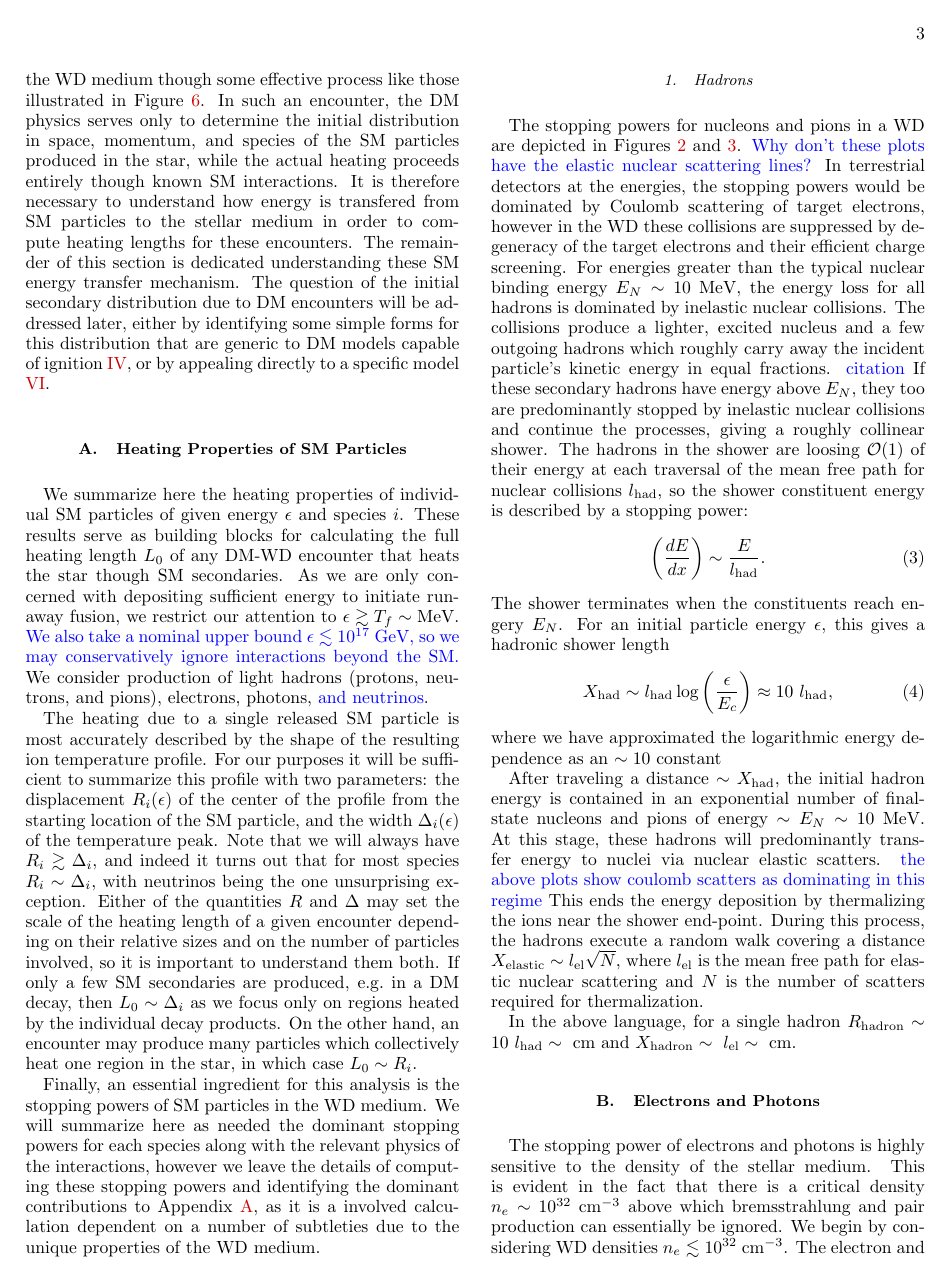
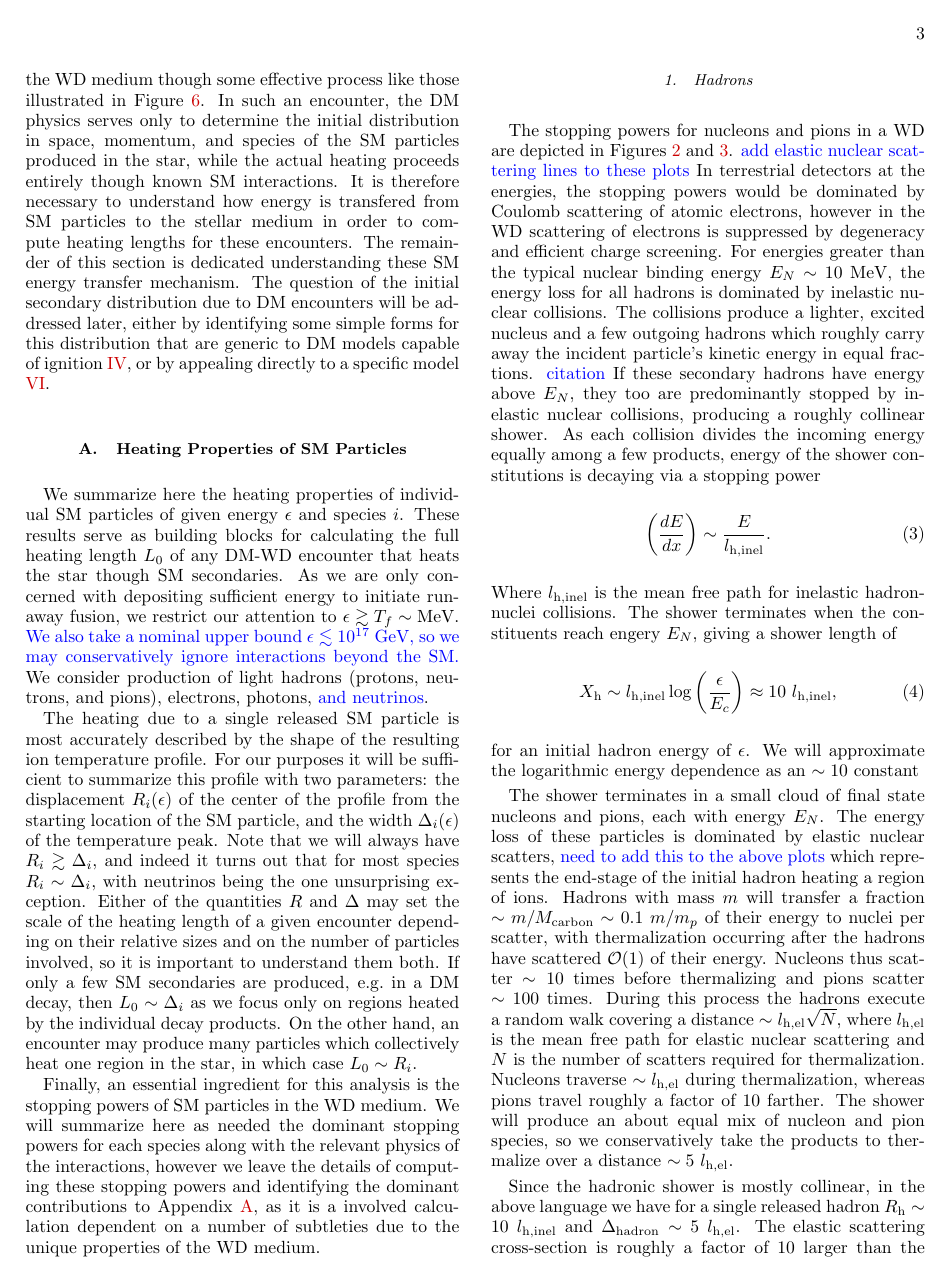
Before and after one commit to vijayoct27/Qballs, a LaTeX paper (White Dwarf Particle Detector.tex): page 3 of 12 before the commit and page 3 of 13 after it. Compiled offline with pdfLaTeX; a LaTeX package or settings file that is missing is left out.

Commit message:
return the elastic random walk buisness

```diff
--- a/White Dwarf Particle Detector.tex
+++ b/White Dwarf Particle Detector.tex
@@ -204,32 +204,41 @@ We will summarize here as needed the dominant stopping powers for each species a
 \subsubsection{Hadrons}
 
 The stopping powers for nucleons and pions in a WD are depicted in Figures \ref{fig:SPnuc} and \ref{fig:SPpion}.
-\textcolor{blue}{Why don't these plots have the elastic nuclear scattering lines?}
-In terrestrial detectors at the energies, the stopping powers would be dominated by Coulomb scattering of target electrons, however in the WD these collisions are suppressed by degeneracy of the target electrons and their efficient charge screening.
+\textcolor{blue}{add elastic nuclear scattering lines to these plots}
+In terrestrial detectors at the energies, the stopping powers would be dominated by Coulomb scattering of atomic electrons, however in the WD scattering of electrons is suppressed by degeneracy and efficient charge screening.
 For energies greater than the typical nuclear binding energy $E_N \sim 10 ~\text{MeV}$, the energy loss for all hadrons is dominated by inelastic nuclear collisions.
 The collisions produce a lighter, excited nucleus and a few outgoing hadrons which roughly carry away the incident particle's kinetic energy in equal fractions. \textcolor{blue}{citation}
-If these secondary hadrons have energy above $E_N$, they too are predominantly stopped by inelastic nuclear collisions and continue the processes, giving a roughly collinear shower.
-The hadrons in the shower are loosing $\OO(1)$ of their energy at each traversal of the mean free path for nuclear collisions $l_\text{had}$, so the shower constituent energy is described by a stopping power:
+If these secondary hadrons have energy above $E_N$, they too are predominantly stopped by inelastic nuclear collisions, producing a roughly collinear shower.
+As each collision divides the incoming energy equally among a few products, energy of the shower constitutions is decaying via a stopping power
 \begin{equation}
-  \l \frac{dE}{dx} \r \sim \frac{E}{l_\text{had}}.
+  \l \frac{dE}{dx} \r \sim \frac{E}{l_\text{h,inel}}.
 \end{equation}
-The shower terminates when the constituents reach engery $E_N$.
-For an initial particle energy $\epsilon$, this gives a hadronic shower length
+Where $l_\text{h,inel}$ is the mean free path for inelastic hadron-nuclei collisions.
+The shower terminates when the constituents reach engery $E_N$, giving a shower length of
 \begin{align}
 \label{eq:hadlength}
-  X_{\text{had}} \sim l_\text{had} \log\l\frac{\epsilon}{E_c}\r
-  \approx 10 ~l_\text{had},
+  X_{\text{h}} \sim l_\text{h,inel} \log\l\frac{\epsilon}{E_c}\r
+  \approx 10 ~l_\text{h,inel},
 \end{align}
-where we have approximated the logarithmic energy dependence as an $\sim 10$ constant
+for an initial hadron energy of $\epsilon$.
+We will approximate the logarithmic energy dependence as an $\sim 10$ constant
 
-After traveling a distance $\sim X_\text{had}$, the initial hadron energy is contained in an exponential number of final-state nucleons and pions of energy $\sim E_N \sim 10 ~\text{MeV}$.
-At this stage, these hadrons will predominantly transfer energy to nuclei via nuclear elastic scatters. \textcolor{blue}{the above plots show coulomb scatters as dominating in this regime}
-This ends the energy deposition by thermalizing the ions near the shower end-point.
-During this process, the hadrons execute a random walk covering a distance $X_\text{elastic} \sim l_\text{el} \sqrt{N}$, where $ l_\text{el}$ is the mean free path for elastic nuclear scattering and $N$ is the number of scatters required for thermalization.
+The shower terminates in a small cloud of final state nucleons and pions, each with energy $E_N$.
+The energy loss of these particles is dominated by elastic nuclear scatters, \textcolor{blue}{need to add this to the above plots} which represents the end-stage of the initial hadron heating a region of ions.
+Hadrons with mass $m$ will transfer a fraction $\sim m/M_\text{carbon} \sim 0.1~m/m_p$ of their energy to nuclei per scatter, with thermalization occurring after the hadrons have scattered $\OO(1)$ of their energy.
+Nucleons thus scatter $\sim 10$ times before thermalizing and pions scatter $\sim 100$ times.
+During this process the hadrons execute a random walk covering a distance $\sim l_\text{h,el} \sqrt{N}$, where $ l_\text{h,el}$ is the mean free path for elastic nuclear scattering and $N$ is the number of scatters required for thermalization.
+Nucleons traverse $\sim l_\text{h,el}$ during thermalization, whereas pions travel roughly a factor of $10$ farther.
+The shower will produce an about equal mix of nucleon and pion species, so we conservatively take the products to thermalize over a distance $\sim 5~l_\text{h,el}$.
 
-In the above language, for a single hadron $R_\text{hadron} \sim 10 ~l_\text{had} \sim ~\text{cm}$ and $X_\text{hadron} \sim  ~l_\text{el} \sim  ~\text{cm}$.
-
-% For the neutrons and protons, roughly $10$ collisions are needed to transfer the energy of these hadrons to ions, while for the less-massive pions roughly $100$ collisions are required.
+Since the hadronic shower is mostly collinear, in the above language we have for a single released hadron $R_\text{h} \sim 10 ~l_\text{h,inel}$ and $\Delta_\text{hadron} \sim 5 ~l_\text{h,el}$.
+The elastic scattering cross-section is roughly a factor of 10 larger than the inelastic cross-section \textcolor{blue}{cite}, so we have $R_\text{h}/\Delta_\text{h} \approx 20$:
+\begin{align}
+    R_\text{h} &\sim 10 l_\text{h,inel}
+        \sim 10^{-6} ~\text{cm} \frac{10^{32}~\text{cm}^3}{n_\text{ion}} \\
+    \Delta_\text{hadron} &\sim 5 l_\text{h,el}
+        \sim 5\cdot10^{-8} ~\text{cm} \frac{10^{32}~\text{cm}^3}{n_\text{ion}}
+\end{align}
 
 \begin{figure}
 \includegraphics[scale=.60]{SPnucleon.pdf}
```
Also changed, not shown: White Dwarf Particle Detector.pdf, White Dwarf Particle Detector.tex (6 more changed lines).
